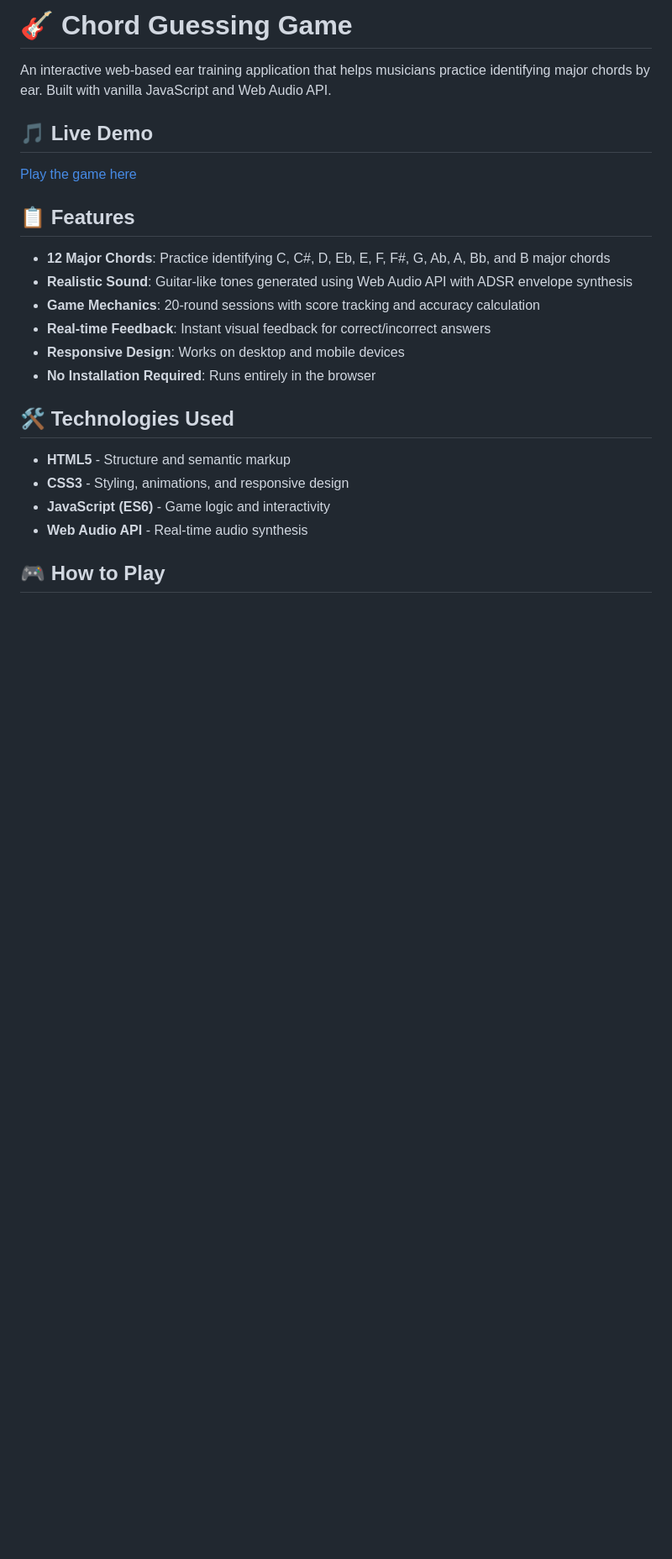
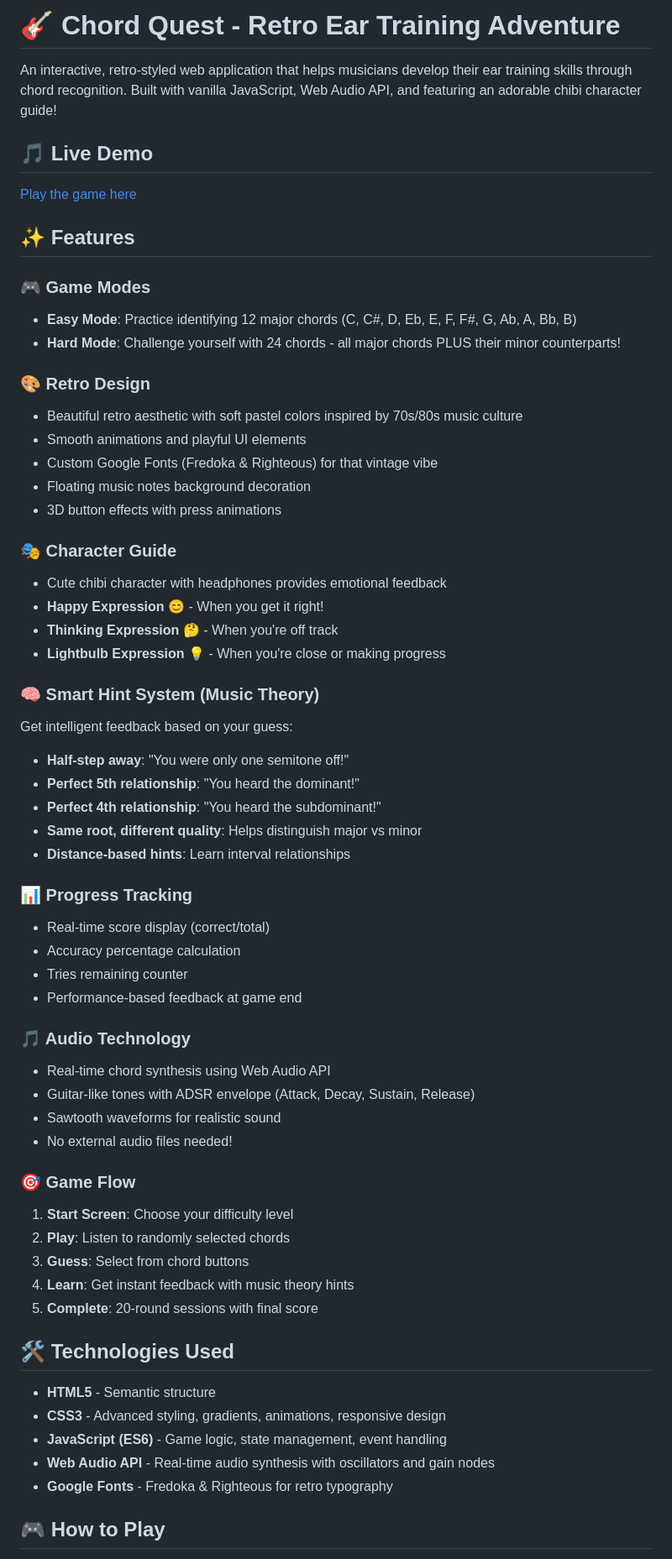
Before and after one commit to rafiatasafi/Chord-guessing-game, a Markdown page: README.md, the part around one of its changes. Shown at 84% size. Drawn GitHub-style; blank space fills up the shorter version.

```diff
--- a/README.md
+++ b/README.md
@@ -1,26 +1,64 @@
-# 🎸 Chord Guessing Game
+# 🎸 Chord Quest - Retro Ear Training Adventure
 
-An interactive web-based ear training application that helps musicians practice identifying major chords by ear. Built with vanilla JavaScript and Web Audio API.
+An interactive, retro-styled web application that helps musicians develop their ear training skills through chord recognition. Built with vanilla JavaScript, Web Audio API, and featuring an adorable chibi character guide!
 
 ## 🎵 Live Demo
 
 [Play the game here](https://rafiatasafi.github.io/Chord-guessing-game/)
 
-## 📋 Features
+## ✨ Features
 
-- **12 Major Chords**: Practice identifying C, C#, D, Eb, E, F, F#, G, Ab, A, Bb, and B major chords
-- **Realistic Sound**: Guitar-like tones generated using Web Audio API with ADSR envelope synthesis
-- **Game Mechanics**: 20-round sessions with score tracking and accuracy calculation
-- **Real-time Feedback**: Instant visual feedback for correct/incorrect answers
-- **Responsive Design**: Works on desktop and mobile devices
-- **No Installation Required**: Runs entirely in the browser
+### 🎮 Game Modes
+- **Easy Mode**: Practice identifying 12 major chords (C, C#, D, Eb, E, F, F#, G, Ab, A, Bb, B)
+- **Hard Mode**: Challenge yourself with 24 chords - all major chords PLUS their minor counterparts!
+
+### 🎨 Retro Design
+- Beautiful retro aesthetic with soft pastel colors inspired by 70s/80s music culture
+- Smooth animations and playful UI elements
+- Custom Google Fonts (Fredoka & Righteous) for that vintage vibe
+- Floating music notes background decoration
+- 3D button effects with press animations
+
+### 🎭 Character Guide
+- Cute chibi character with headphones provides emotional feedback
+- **Happy Expression** 😊 - When you get it right!
+- **Thinking Expression** 🤔 - When you're off track
+- **Lightbulb Expression** 💡 - When you're close or making progress
+
+### 🧠 Smart Hint System (Music Theory)
+Get intelligent feedback based on your guess:
+- **Half-step away**: "You were only one semitone off!"
+- **Perfect 5th relationship**: "You heard the dominant!"
+- **Perfect 4th relationship**: "You heard the subdominant!"
+- **Same root, different quality**: Helps distinguish major vs minor
+- **Distance-based hints**: Learn interval relationships
+
+### 📊 Progress Tracking
+- Real-time score display (correct/total)
+- Accuracy percentage calculation
+- Tries remaining counter
+- Performance-based feedback at game end
+
+### 🎵 Audio Technology
+- Real-time chord synthesis using Web Audio API
+- Guitar-like tones with ADSR envelope (Attack, Decay, Sustain, Release)
+- Sawtooth waveforms for realistic sound
+- No external audio files needed!
+
+### 🎯 Game Flow
+1. **Start Screen**: Choose your difficulty level
+2. **Play**: Listen to randomly selected chords
+3. **Guess**: Select from chord buttons
+4. **Learn**: Get instant feedback with music theory hints
+5. **Complete**: 20-round sessions with final score
 
 ## 🛠️ Technologies Used
 
-- **HTML5** - Structure and semantic markup
-- **CSS3** - Styling, animations, and responsive design
-- **JavaScript (ES6)** - Game logic and interactivity
-- **Web Audio API** - Real-time audio synthesis
+- **HTML5** - Semantic structure
+- **CSS3** - Advanced styling, gradients, animations, responsive design
+- **JavaScript (ES6)** - Game logic, state management, event handling
+- **Web Audio API** - Real-time audio synthesis with oscillators and gain nodes
+- **Google Fonts** - Fredoka & Righteous for retro typography
 
 ## 🎮 How to Play
 
```
Also changed, not shown: other parts of README.md (+173 -47 lines).
